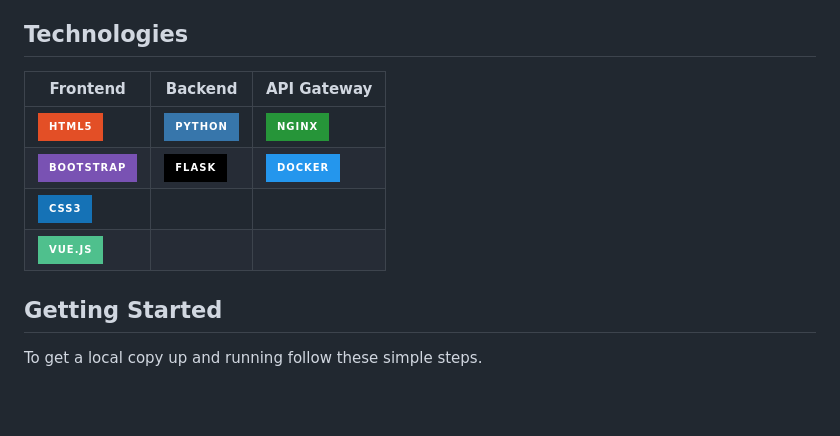
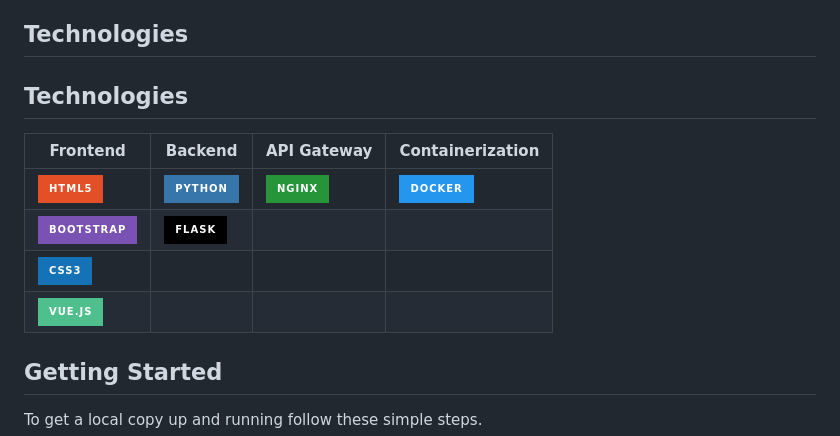
Before and after one commit to samchung95/Remove-background-webapp, a Markdown page: README.md, the part around the change. Rendered like a GitHub page; badges without logos; blank space fills up the shorter version.

```diff
--- a/README.md
+++ b/README.md
@@ -9,12 +9,15 @@ This section lists any major frameworks/libraries used to develop SafeMe.
 
 ## Technologies
 
-| Frontend | Backend | API Gateway |
-| --- | --- | --- |
-| ![HTML](https://img.shields.io/badge/HTML5-E34F26.svg?style=for-the-badge&logo=HTML5&logoColor=white) | ![Python](https://img.shields.io/badge/Python-3776AB.svg?style=for-the-badge&logo=Python&logoColor=white) | ![Nginx](https://img.shields.io/badge/Nginx-269539.svg?style=for-the-badge&logo=Nginx&logoColor=white) |
-| [![Bootstrap](https://img.shields.io/badge/Bootstrap-7952B3.svg?style=for-the-badge&logo=Bootstrap&logoColor=white)](https://getbootstrap.com/) | ![Flask](https://img.shields.io/badge/Flask-000000.svg?style=for-the-badge&logo=Flask&logoColor=white) | ![Docker](https://img.shields.io/badge/Docker-2496ED.svg?style=for-the-badge&logo=Docker&logoColor=white) |
-| ![CSS](https://img.shields.io/badge/CSS3-1572B6.svg?style=for-the-badge&logo=CSS3&logoColor=white) | | |
-| [![Vue.js](https://img.shields.io/badge/Vue.js-4FC08D.svg?style=for-the-badge&logo=vuedotjs&logoColor=white)](https://vuejs.org/) | | |
+## Technologies
+
+| Frontend | Backend | API Gateway | Containerization |
+| --- | --- | --- | --- |
+| ![HTML](https://img.shields.io/badge/HTML5-E34F26.svg?style=for-the-badge&logo=HTML5&logoColor=white) | ![Python](https://img.shields.io/badge/Python-3776AB.svg?style=for-the-badge&logo=Python&logoColor=white) | ![Nginx](https://img.shields.io/badge/Nginx-269539.svg?style=for-the-badge&logo=Nginx&logoColor=white) | ![Docker](https://img.shields.io/badge/Docker-2496ED.svg?style=for-the-badge&logo=Docker&logoColor=white) |
+| [![Bootstrap](https://img.shields.io/badge/Bootstrap-7952B3.svg?style=for-the-badge&logo=Bootstrap&logoColor=white)](https://getbootstrap.com/) | ![Flask](https://img.shields.io/badge/Flask-000000.svg?style=for-the-badge&logo=Flask&logoColor=white) | | |
+| ![CSS](https://img.shields.io/badge/CSS3-1572B6.svg?style=for-the-badge&logo=CSS3&logoColor=white) | | | |
+| [![Vue.js](https://img.shields.io/badge/Vue.js-4FC08D.svg?style=for-the-badge&logo=vuedotjs&logoColor=white)](https://vuejs.org/) | | | |
+
 
 
 
```
